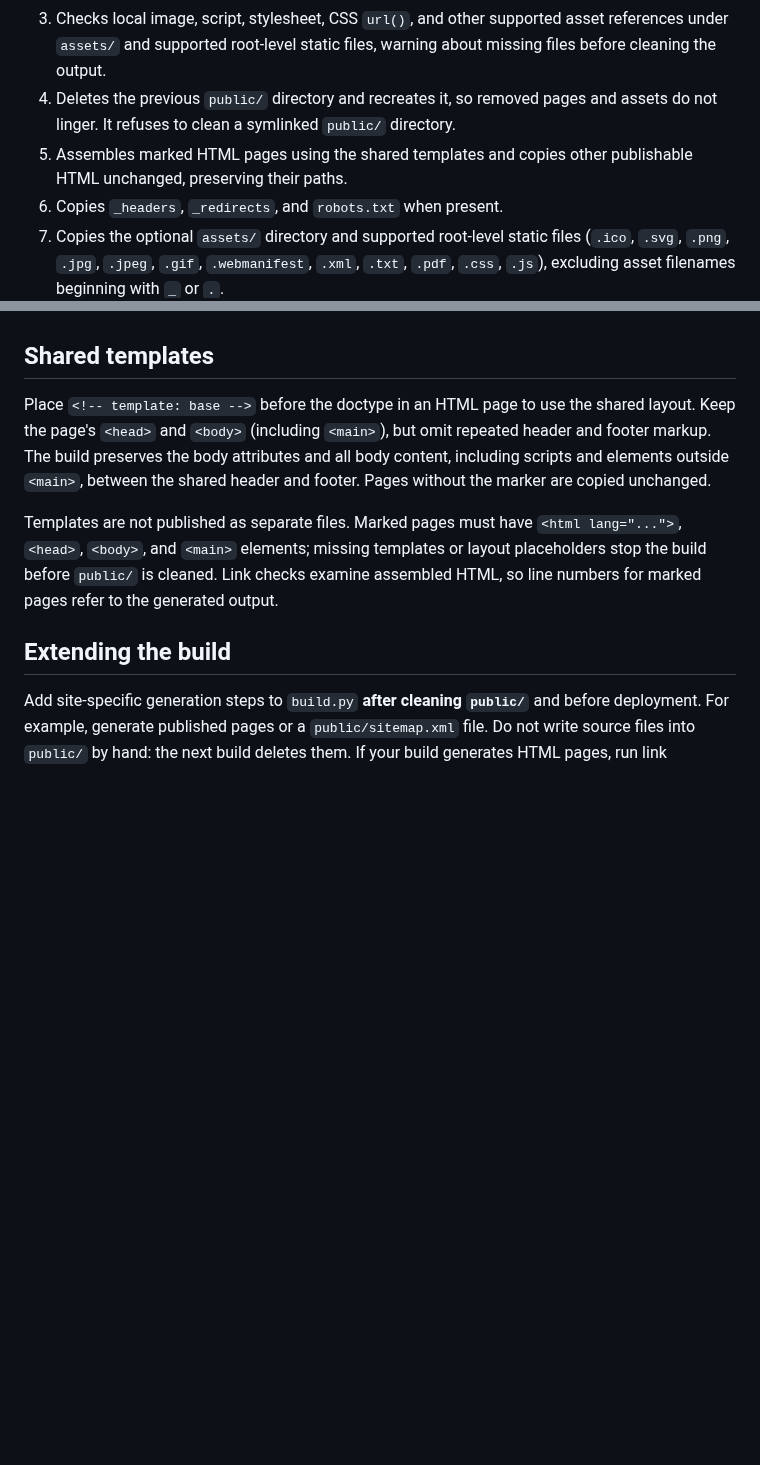
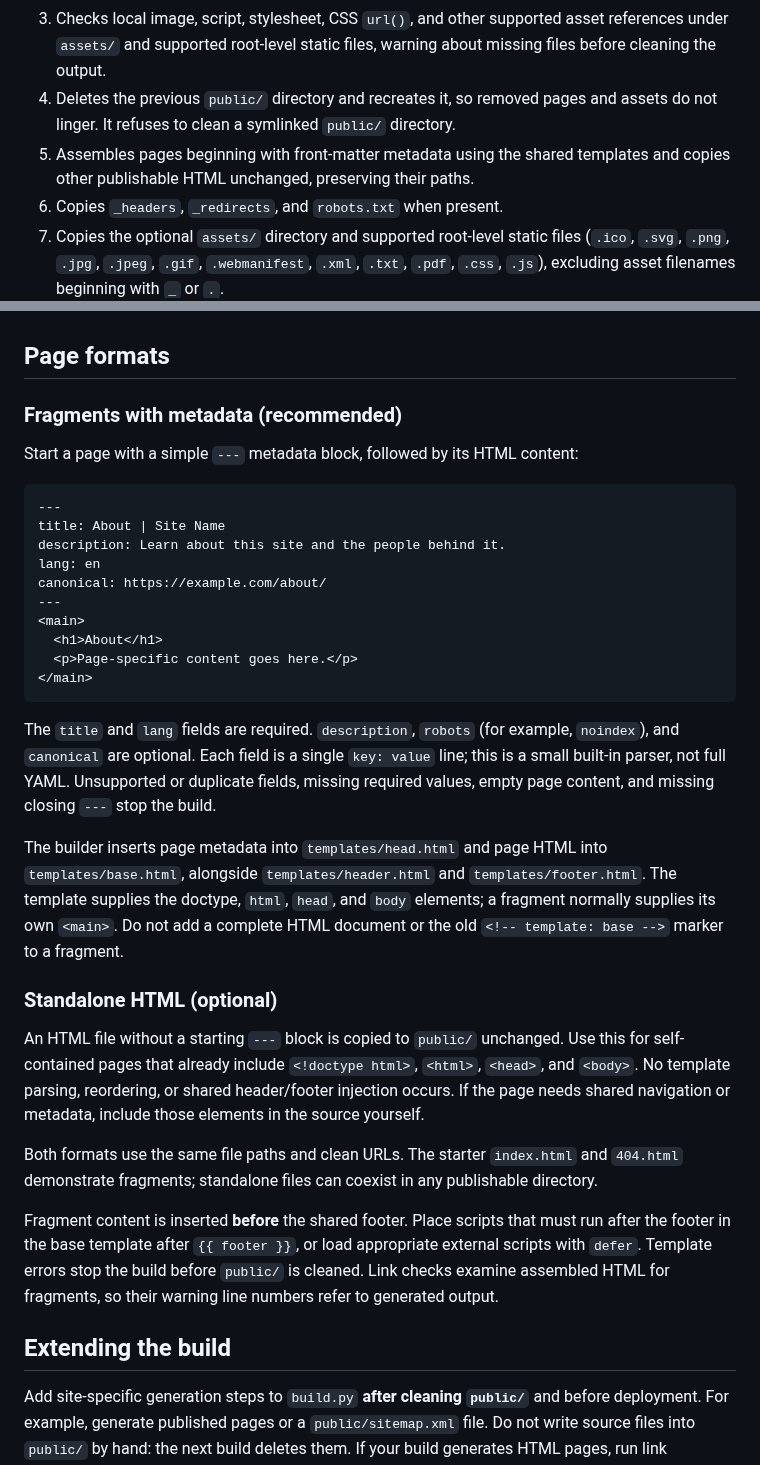
Before and after one commit to littlebizzy/static-site-boilerplate, a Markdown page: docs/build.md, 2 parts joined by grey strips. GitHub-like rendering; blank space fills up the shorter version.

Commit message:
Explain fragment assembly and standalone HTML in build guide

````diff
--- a/docs/build.md
+++ b/docs/build.md
@@ -8,7 +8,7 @@ Run `python3 build.py` from the repository root. Cloudflare Workers uses the sam
 2. Checks links in HTML `<a href="...">` elements for missing internal pages. Possible missing destinations are reported with the source file, line, and URL, but do not stop the build.
 3. Checks local image, script, stylesheet, CSS `url()`, and other supported asset references under `assets/` and supported root-level static files, warning about missing files before cleaning the output.
 4. Deletes the previous `public/` directory and recreates it, so removed pages and assets do not linger. It refuses to clean a symlinked `public/` directory.
-5. Assembles marked HTML pages using the shared templates and copies other publishable HTML unchanged, preserving their paths.
+5. Assembles pages beginning with front-matter metadata using the shared templates and copies other publishable HTML unchanged, preserving their paths.
 6. Copies `_headers`, `_redirects`, and `robots.txt` when present.
 7. Copies the optional `assets/` directory and supported root-level static files (`.ico`, `.svg`, `.png`, `.jpg`, `.jpeg`, `.gif`, `.webmanifest`, `.xml`, `.txt`, `.pdf`, `.css`, `.js`), excluding asset filenames beginning with `_` or `.`.
 
@@ -28,11 +28,36 @@ External URLs, dynamic resources, and local paths outside `/assets/` or the supp
 
 Only HTML pages are published from other top-level directories. The HTML scan skips `drafts/` and `templates/` folders at any depth, plus HTML filenames beginning with `_` or `.`. It also skips the root-level `docs/`, `assets/`, `public/`, and hidden top-level directories. For example, `pages/drafts/preview.html` and `_notes.html` stay unpublished. The filename rule also applies to ordinary root static files and files inside `assets/`. The required root `_headers` and `_redirects` are still copied explicitly. Python source files and documentation in the root `docs/` directory are not copied into the output.
 
-## Shared templates
+## Page formats
 
-Place `<!-- template: base -->` before the doctype in an HTML page to use the shared layout. Keep the page's `<head>` and `<body>` (including `<main>`), but omit repeated header and footer markup. The build preserves the body attributes and all body content, including scripts and elements outside `<main>`, between the shared header and footer. Pages without the marker are copied unchanged.
+### Fragments with metadata (recommended)
 
-Templates are not published as separate files. Marked pages must have `<html lang="...">`, `<head>`, `<body>`, and `<main>` elements; missing templates or layout placeholders stop the build before `public/` is cleaned. Link checks examine assembled HTML, so line numbers for marked pages refer to the generated output.
+Start a page with a simple `---` metadata block, followed by its HTML content:
+
+```html
+---
+title: About | Site Name
+description: Learn about this site and the people behind it.
+lang: en
+canonical: https://example.com/about/
+---
+<main>
+  <h1>About</h1>
+  <p>Page-specific content goes here.</p>
+</main>
+```
+
+The `title` and `lang` fields are required. `description`, `robots` (for example, `noindex`), and `canonical` are optional. Each field is a single `key: value` line; this is a small built-in parser, not full YAML. Unsupported or duplicate fields, missing required values, empty page content, and missing closing `---` stop the build.
+
+The builder inserts page metadata into `templates/head.html` and page HTML into `templates/base.html`, alongside `templates/header.html` and `templates/footer.html`. The template supplies the doctype, `html`, `head`, and `body` elements; a fragment normally supplies its own `<main>`. Do not add a complete HTML document or the old `<!-- template: base -->` marker to a fragment.
+
+### Standalone HTML (optional)
+
+An HTML file without a starting `---` block is copied to `public/` unchanged. Use this for self-contained pages that already include `<!doctype html>`, `<html>`, `<head>`, and `<body>`. No template parsing, reordering, or shared header/footer injection occurs. If the page needs shared navigation or metadata, include those elements in the source yourself.
+
+Both formats use the same file paths and clean URLs. The starter `index.html` and `404.html` demonstrate fragments; standalone files can coexist in any publishable directory.
+
+Fragment content is inserted **before** the shared footer. Place scripts that must run after the footer in the base template after `{{ footer }}`, or load appropriate external scripts with `defer`. Template errors stop the build before `public/` is cleaned. Link checks examine assembled HTML for fragments, so their warning line numbers refer to generated output.
 
 ## Extending the build
 
````
